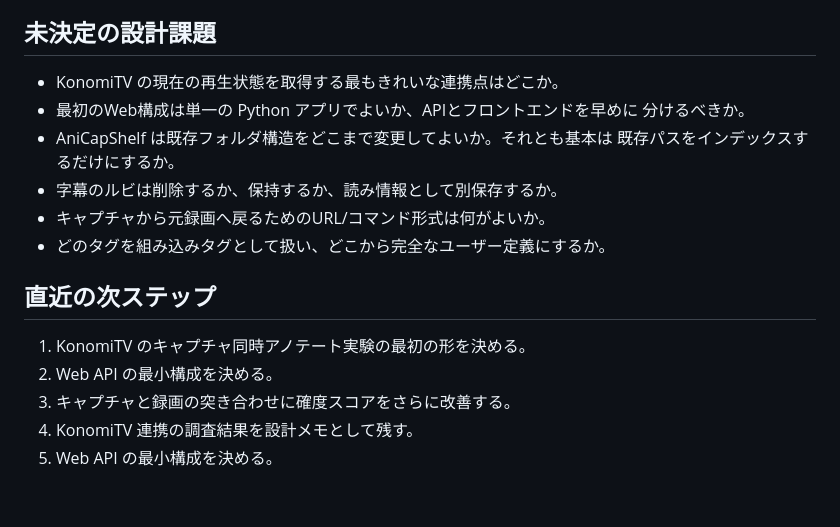
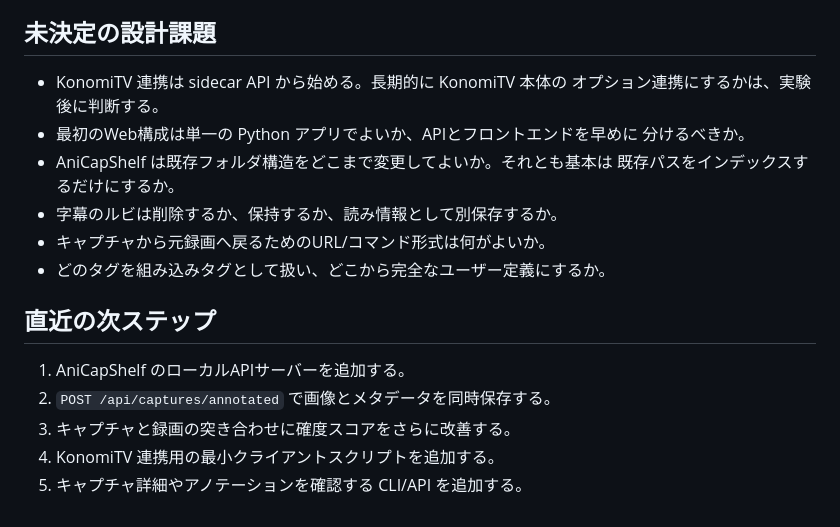
Before and after one commit to SakuInVR/AniCapShelf, a Markdown page: ROADMAP.md, the part around one of its changes. GitHub-like rendering.

```diff
--- a/ROADMAP.md
+++ b/ROADMAP.md
@@ -129,7 +129,8 @@ AniCapShelf は、アニメのキャプチャ画像と録画アーカイブを
 
 ## 未決定の設計課題
 
-- KonomiTV の現在の再生状態を取得する最もきれいな連携点はどこか。
+- KonomiTV 連携は sidecar API から始める。長期的に KonomiTV 本体の
+  オプション連携にするかは、実験後に判断する。
 - 最初のWeb構成は単一の Python アプリでよいか、APIとフロントエンドを早めに
   分けるべきか。
 - AniCapShelf は既存フォルダ構造をどこまで変更してよいか。それとも基本は
@@ -140,8 +141,8 @@ AniCapShelf は、アニメのキャプチャ画像と録画アーカイブを
 
 ## 直近の次ステップ
 
-1. KonomiTV のキャプチャ同時アノテート実験の最初の形を決める。
-2. Web API の最小構成を決める。
+1. AniCapShelf のローカルAPIサーバーを追加する。
+2. `POST /api/captures/annotated` で画像とメタデータを同時保存する。
 3. キャプチャと録画の突き合わせに確度スコアをさらに改善する。
-4. KonomiTV 連携の調査結果を設計メモとして残す。
-5. Web API の最小構成を決める。
+4. KonomiTV 連携用の最小クライアントスクリプトを追加する。
+5. キャプチャ詳細やアノテーションを確認する CLI/API を追加する。
```
Also changed, not shown: other parts of ROADMAP.md (+2 -2 lines), README.md (+4 -0 lines), docs/konomitv-integration.md (added, +177 -0 lines).
